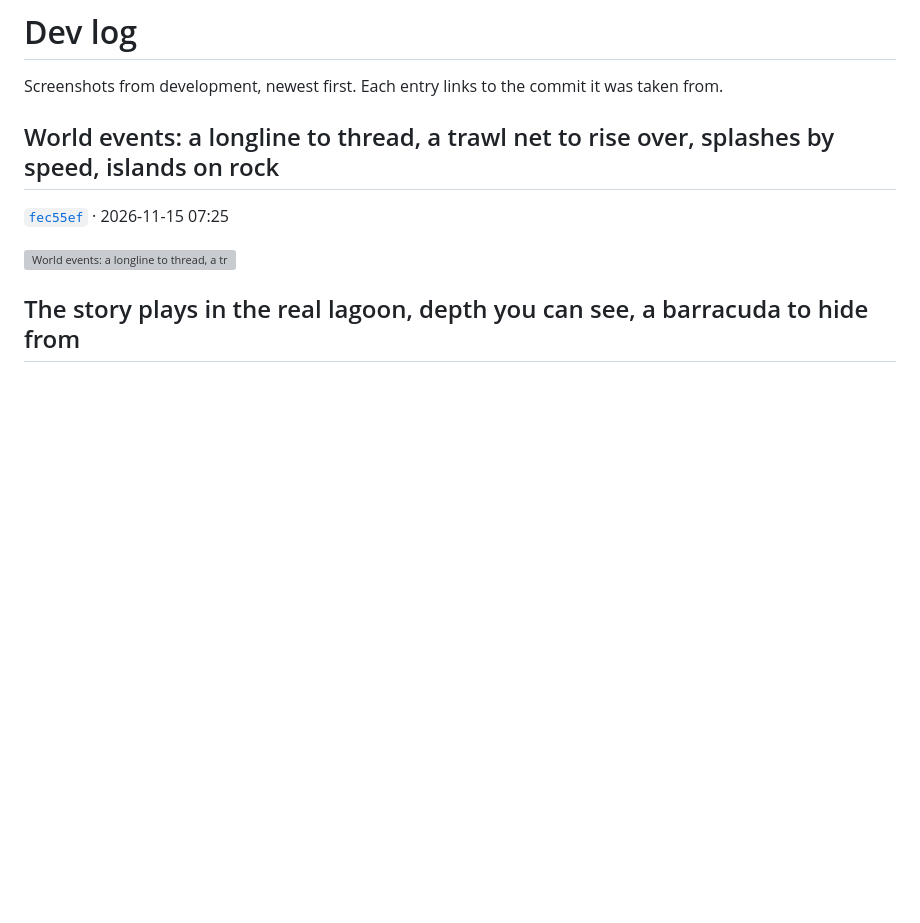
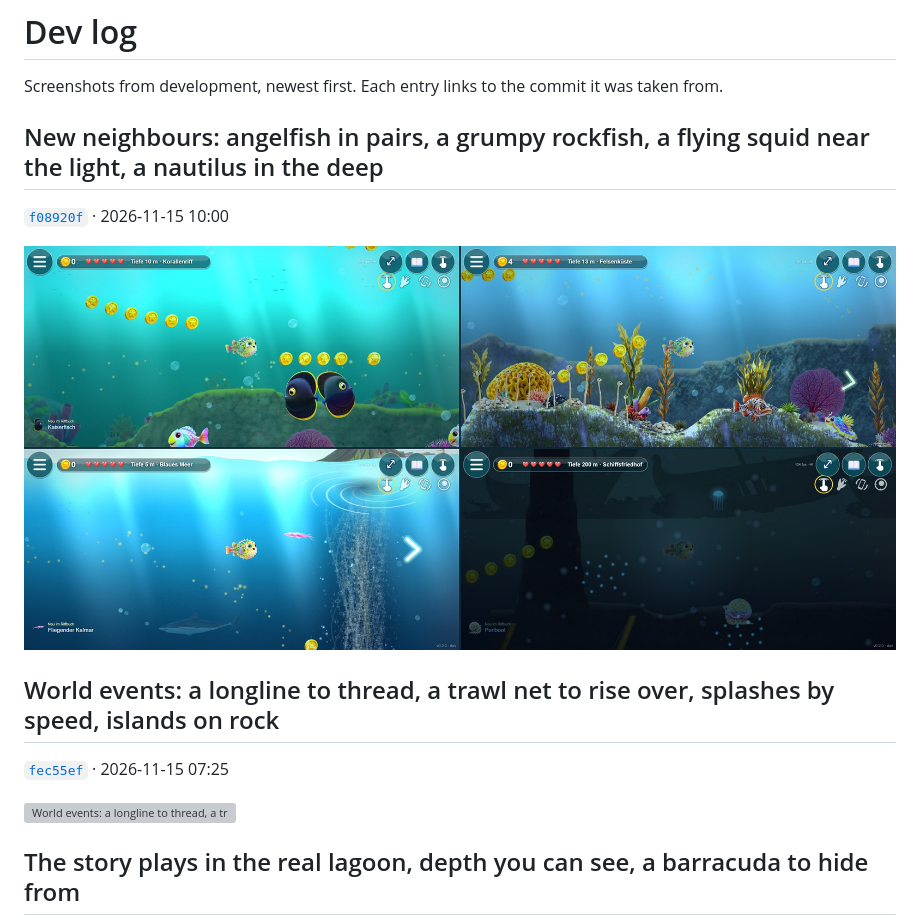
Before and after one commit to ManuelKugelmann/SuperLompiLand, a Markdown page: docs/devlog/README.md, the part around the change. Drawn GitHub-style; pictures changed too: docs/devlog/32-new-neighbours-angelfish-in-pairs-a-grumpy-rockf.jpg (added); blank space fills up the shorter version; grey boxes are pictures that could not be loaded.

```diff
--- a/docs/devlog/README.md
+++ b/docs/devlog/README.md
@@ -1,6 +1,12 @@
 # Dev log
 
 Screenshots from development, newest first. Each entry links to the commit it was taken from.
+
+## New neighbours: angelfish in pairs, a grumpy rockfish, a flying squid near the light, a nautilus in the deep
+
+[`f08920f`](https://github.com/ManuelKugelmann/SuperLompiLand/commit/f08920f) · 2026-11-15 10:00
+
+![New neighbours: angelfish in pairs, a grumpy rockfish, a flying squid near the light, a nautilus in the deep](32-new-neighbours-angelfish-in-pairs-a-grumpy-rockf.jpg)
 
 ## World events: a longline to thread, a trawl net to rise over, splashes by speed, islands on rock
 
```
Also changed, not shown: README.md (+4 -4 lines).
